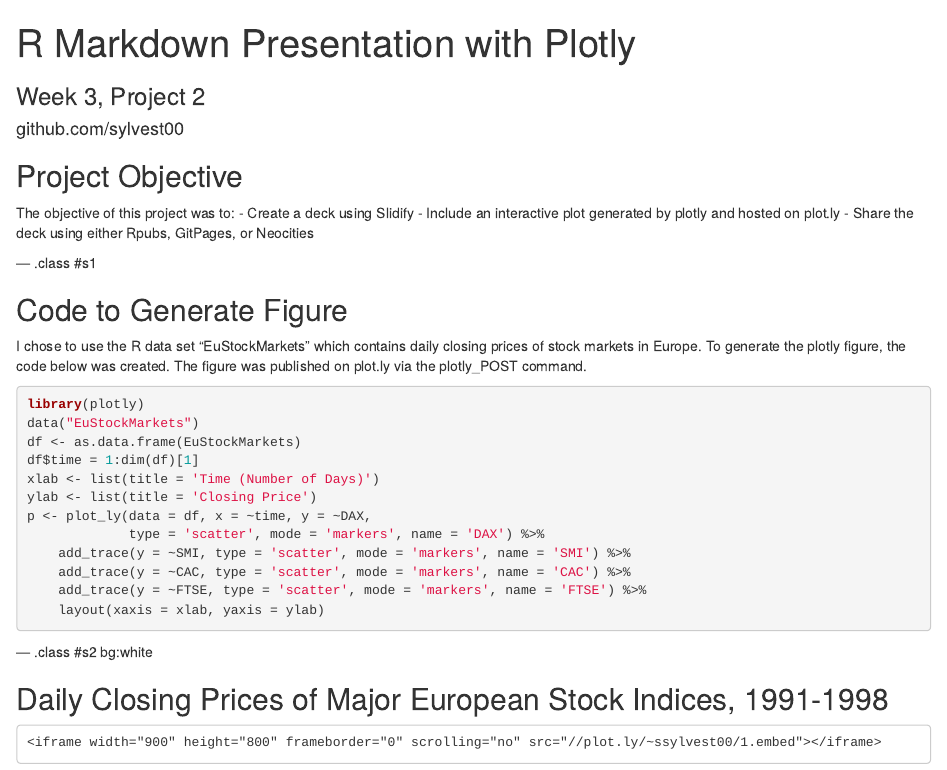
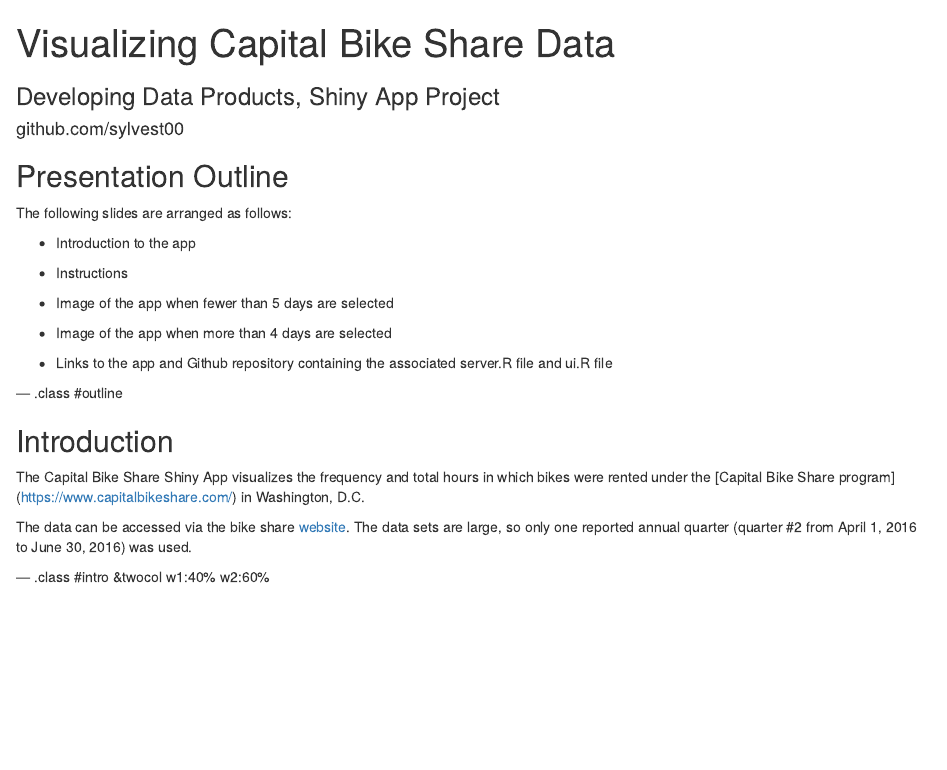
Before and after one commit to sylvest00/DDP, an R Markdown document (index.Rmd): the page in a window 1100 px wide, from its top. Rendered offline with R 4.5, knitr and Pandoc, with nearby package versions.

Commit message:
updating repo links in deck

````diff
--- a/index.Rmd
+++ b/index.Rmd
@@ -1,8 +1,8 @@
 ---
-title       : R Markdown Presentation with Plotly
-subtitle    : Week 3, Project 2
+title       : Visualizing Capital Bike Share Data
+subtitle    : Developing Data Products, Shiny App Project
 author      : github.com/sylvest00
-job         : January 22, 2017
+job         : January 29, 2017
 framework   : io2012        # {io2012, html5slides, shower, dzslides, ...}
 highlighter : highlight.js  # {highlight.js, prettify, highlight}
 hitheme     : tomorrow      #
@@ -18,37 +18,27 @@
 }
 </style>
 
+## Presentation Outline
+The following slides are arranged as follows:
 
+- Introduction to the app
 
-## Project Objective
-The objective of this project was to:
-- Create a deck using Slidify
-- Include an interactive plot generated by plotly and hosted on plot.ly
-- Share the deck using either Rpubs, GitPages, or Neocities
+- Instructions
 
---- .class #s1
+- Image of the app when fewer than 5 days are selected
 
+- Image of the app when more than 4 days are selected
 
+- Links to the app and Github repository containing the associated
+server.R file and ui.R file
 
-## Code to Generate Figure
-I chose to use the R data set "EuStockMarkets" which contains daily closing prices of stock markets in Europe. To generate the plotly figure, the code below was created. The figure was published on plot.ly via the plotly_POST command.
-```{r, warning = FALSE, message = FALSE, eval = FALSE}
-library(plotly)
-data("EuStockMarkets")
-df <- as.data.frame(EuStockMarkets)
-df$time = 1:dim(df)[1]
-xlab <- list(title = 'Time (Number of Days)')
-ylab <- list(title = 'Closing Price')
-p <- plot_ly(data = df, x = ~time, y = ~DAX,
-             type = 'scatter', mode = 'markers', name = 'DAX') %>%
-    add_trace(y = ~SMI, type = 'scatter', mode = 'markers', name = 'SMI') %>%
-    add_trace(y = ~CAC, type = 'scatter', mode = 'markers', name = 'CAC') %>%
-    add_trace(y = ~FTSE, type = 'scatter', mode = 'markers', name = 'FTSE') %>%
-    layout(xaxis = xlab, yaxis = ylab)
-```
+--- .class #outline
 
---- .class #s2 bg:white
+## Introduction
+The Capital Bike Share Shiny App visualizes the frequency and total hours in which bikes were rented under the [Capital Bike Share program] (https://www.capitalbikeshare.com/) in Washington, D.C.
 
-## Daily Closing Prices of Major European Stock Indices, 1991-1998
-<div>
-    <iframe width="900" height="800" frameborder="0" scrolling="no" src="//plot.ly/~ssylvest00/1.embed"></iframe>
+The data can be accessed via the bike share [website](https://www.capitalbikeshare.com/system-data). The data sets are
+large, so only one reported annual quarter (quarter #2 from April 1, 2016 to
+June 30, 2016) was used.
+
+--- .class #intro &twocol w1:40% w2:60%
````
Also changed, not shown: index.html, index.md, index.Rmd (45 more changed lines).
